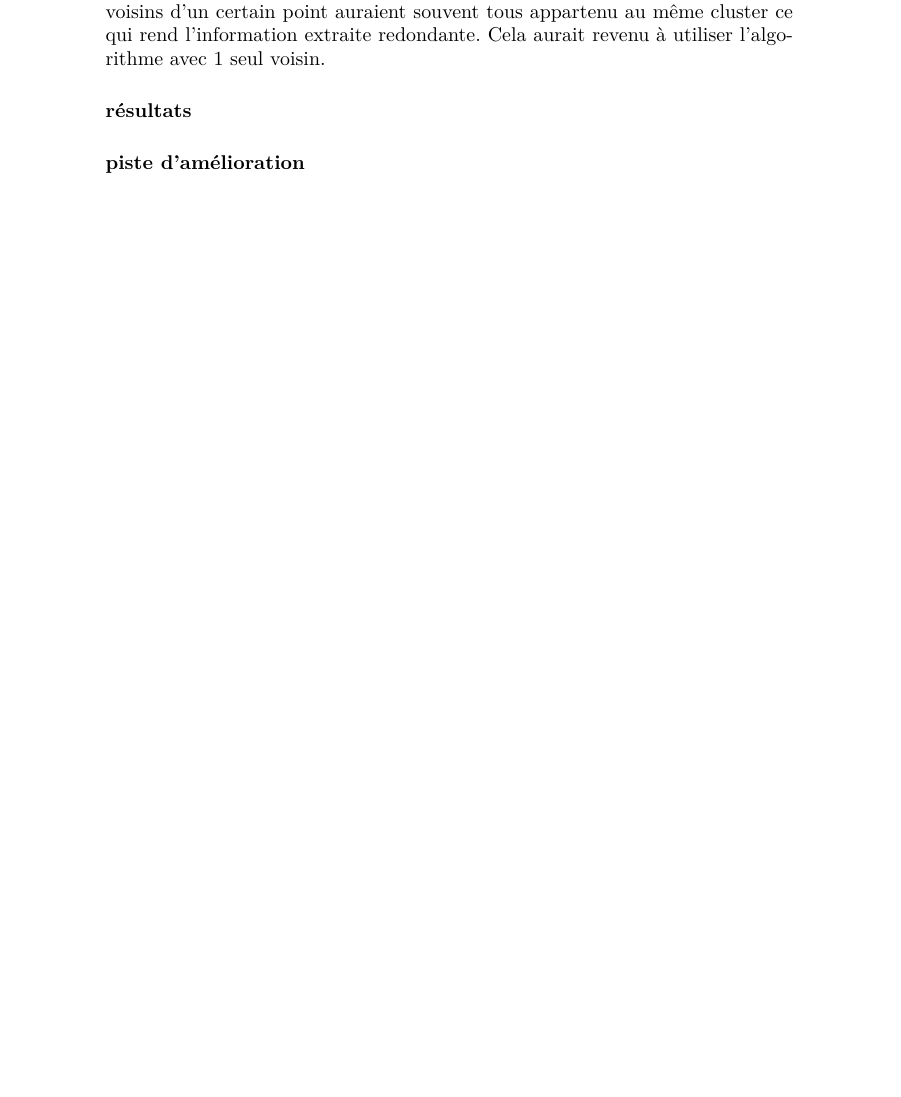
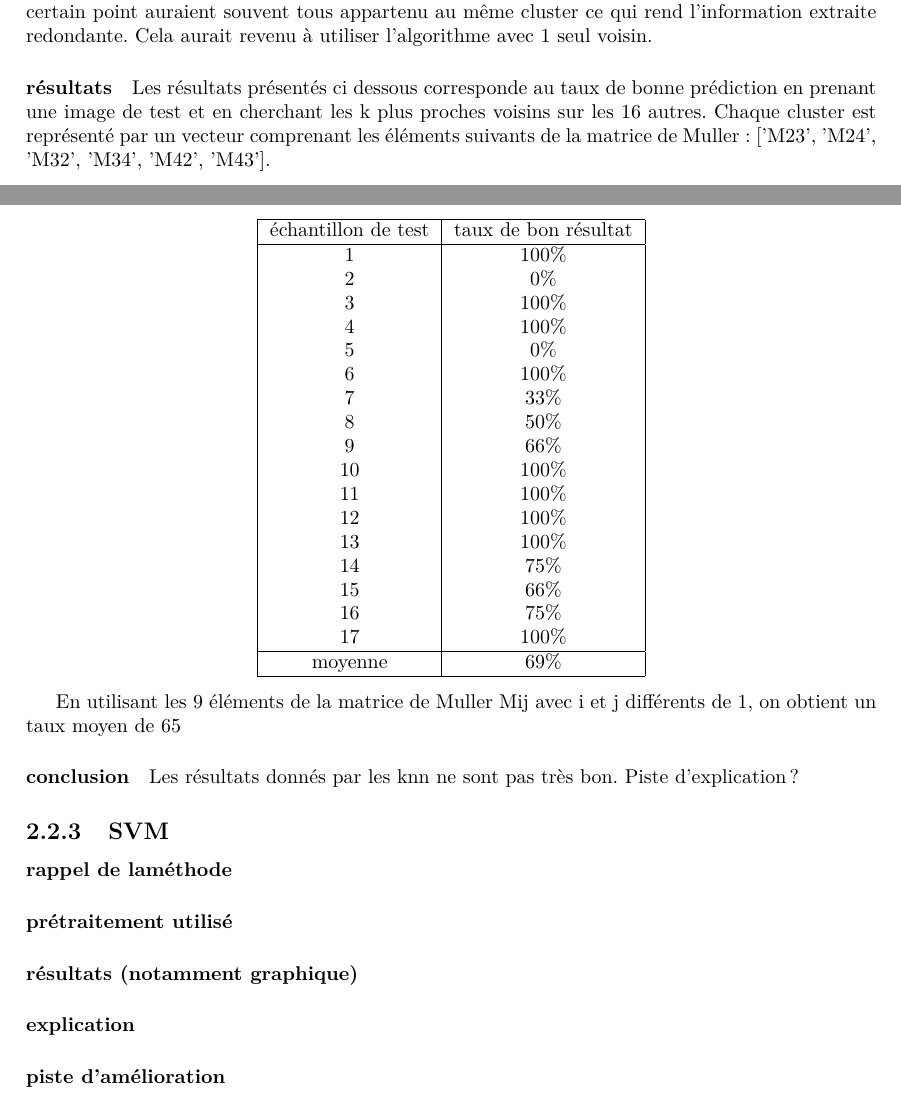
Before and after one commit to etdej/projet3A_rapport, a LaTeX document (rapport.tex): part of page 7 of 11 before the commit and two parts of pages 7 and 8 of 12 after it, the two joined at a grey line, cut so that both start at the same text, the shorter picture padded with empty space. Compiled offline with pdfLaTeX.

Commit message:
add Pierre's part and results of the knn

```diff
--- a/rapport.tex
+++ b/rapport.tex
@@ -6,6 +6,8 @@
 \usepackage{makeidx}
 \usepackage{graphicx}
 \graphicspath{{figures/}}
+\usepackage[margin=3cm]{geometry}
+\usepackage{array}
 
 \title{Projet 3A\\Analyse d'imagerie polarimétrique}
 \author{\textsc{Guinaudeau} Alexandre\\
@@ -92,9 +116,46 @@ Nous avons testé la méthodes des knn sur les centres des clusters pour plusieu
 - A chaque classification, l'algorithme doit recalculer l'ensemble des distances avec tout l'échntillon d'apprentissage. Il y a donc une nécessité de réduire le nombre de donnée en entrée sur lesquels on calcule les distances.
 - De plus, chaque cluster regroupe un ensemble de point très proches les uns des autres. Ainsi, en prenant tous les éléments, les plus proches voisins d'un certain point auraient souvent tous appartenu au même cluster ce qui rend l'information extraite redondante. Cela aurait revenu à utiliser l'algorithme avec 1 seul voisin.
 \paragraph{résultats}
+Les résultats présentés ci dessous corresponde au taux de bonne prédiction en prenant une image de test et en cherchant les k plus proches voisins sur les 16 autres. Chaque cluster est représenté par un vecteur comprenant les éléments suivants de la matrice de Muller : ['M23', 'M24', 'M32', 'M34', 'M42', 'M43'].
+\subparagraph{}
+\begin{center}
+\begin{tabular}{|c|c|}
+  \hline
+  échantillon de test & taux de bon résultat \\
+  \hline
+  1 & 100\%\\
+  2 & 0\%\\
+  3 & 100\%\\
+  4 & 100\%\\
+  5 & 0\%\\
+  6  & 100\%\\
+  7 & 33\%\\
+  8 & 50\%\\
+  9 & 66\%\\
+  10 & 100\%\\
+  11 & 100\%\\
+  12 & 100\%\\
+  13 & 100\%\\
+  14 & 75\%\\
+  15 & 66\%\\
+  16 & 75\%\\
+  17 & 100\%\\
+  \hline
+  moyenne & 69\%\\
+  \hline
+\end{tabular}
+\end{center}
 
+En utilisant les 9 éléments de la matrice de Muller Mij avec i et j différents de 1, on obtient un taux moyen de 65%
+\paragraph{conclusion}
+Les résultats donnés par les knn ne sont pas très bon. Piste d'explication?
+
+\subsection{SVM}
+\paragraph{rappel de laméthode}
+\paragraph{prétraitement utilisé}
+\paragraph{résultats (notamment graphique)}
+\paragraph{explication}
 \paragraph{piste d'amélioration}
-
 \tableofcontents
 
 
```
Also changed, not shown: rapport.pdf, rapport.tex (22 more changed lines), 6 other files.
